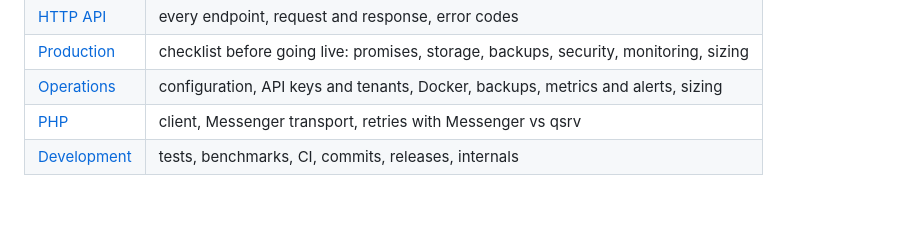
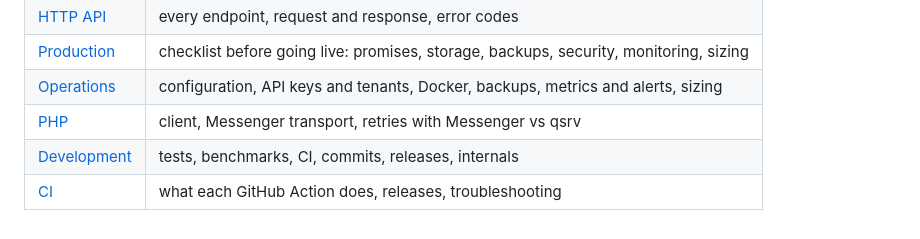
Before and after one commit to romycode/qsrv, a Markdown page: README.md, the part around the change. Rendered like a GitHub page.

Commit message:
docs: explain the GitHub Actions in docs/ci.md (#17)
Co-Authored-By: Claude Opus 5.5 <noreply@anthropic.com>
Claude-Session: https://claude.ai/code/session_01B3yu2ChEceDGQDjCiUajFT

```diff
--- a/README.md
+++ b/README.md
@@ -137,3 +137,4 @@ running jobs finish. `qctl <command> -h` lists each command's flags.
 | [Operations](docs/operations.md) | configuration, API keys and tenants, Docker, backups, metrics and alerts, sizing |
 | [PHP](php/README.md) | client, Messenger transport, retries with Messenger vs qsrv |
 | [Development](docs/development.md) | tests, benchmarks, CI, commits, releases, internals |
+| [CI](docs/ci.md) | what each GitHub Action does, releases, troubleshooting |
```
Also changed, not shown: docs/ci.md (added, +229 -0 lines), docs/development.md (+4 -22 lines).
